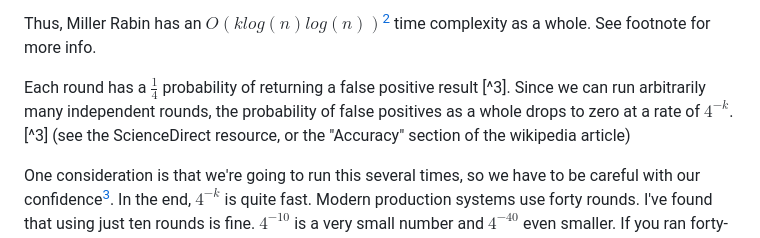
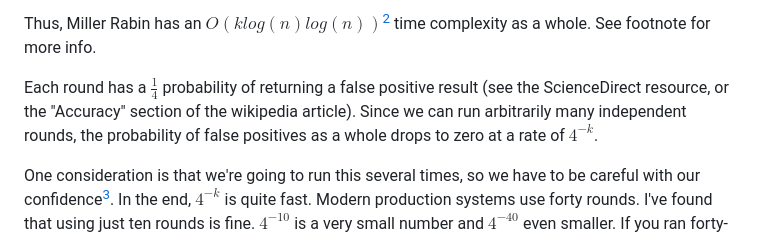
Before and after one commit to JBlitzar/myrust, a Markdown page: primes/README.md, the part around the change. Rendered like a GitHub page.

```diff
--- a/primes/README.md
+++ b/primes/README.md
@@ -52,8 +52,8 @@ Thus, Miller Rabin has an $O(klog(n)log(n))$[^bignote] time complexity as a whol
 
 [^bignote]: A time when you can't just treat arithmetic as O(1). Modular expo starts seeming super incompatible practically for numerical precision and bits required.  What's cool is that you can compute $x^{2^i t} \text{mod} n$ without computing the big result in the middle. You basically use something akin to fast exponentiation (yay FSMs!) but with a modular step in between to achieve this in $O(log(2^i t))=O(i)$, so the whole thing is actually $O(klog(n)log(n))$. Of course, multiplication is also not truly free. The advanced version of fast modular exponentiation involves this crazy thing called montgomery multiplication, where you can get slightly faster pseudopolynomial constants. I chose not to implement it for implementation complexity reasons, but it's something worth checking out if you're interested. Anyways, it's polynomial in $log(n)$ and multiplied by $k$. So it's very fast.
 
-Each round has a $\frac{1}{4}$ probability of returning a false positive result [^3]. Since we can run arbitrarily many independent rounds, the probability of false positives as a whole drops to zero at a rate of $4^{-k}$.
-[^3] (see the ScienceDirect resource, or the "Accuracy" section of the wikipedia article)
+Each round has a $\frac{1}{4}$ probability of returning a false positive result (see the ScienceDirect resource, or the "Accuracy" section of the wikipedia article). Since we can run arbitrarily many independent rounds, the probability of false positives as a whole drops to zero at a rate of $4^{-k}$.
+
 
 One consideration is that we're going to run this several times, so we have to be careful with our confidence[^4]. In the end, $4^{-k}$ is quite fast. Modern production systems use forty rounds. I've found that using just ten rounds is fine. $4^{-10}$ is a very small number and $4^{-40}$ even smaller. If you ran forty-round Miller Rabin every millisecond, it would take 38 trillion years on average to get a false positive. For context, the universe is only 14 billion or so years old. Even just ten rounds gets you a million primes generated before you get a false positive.
 
```
